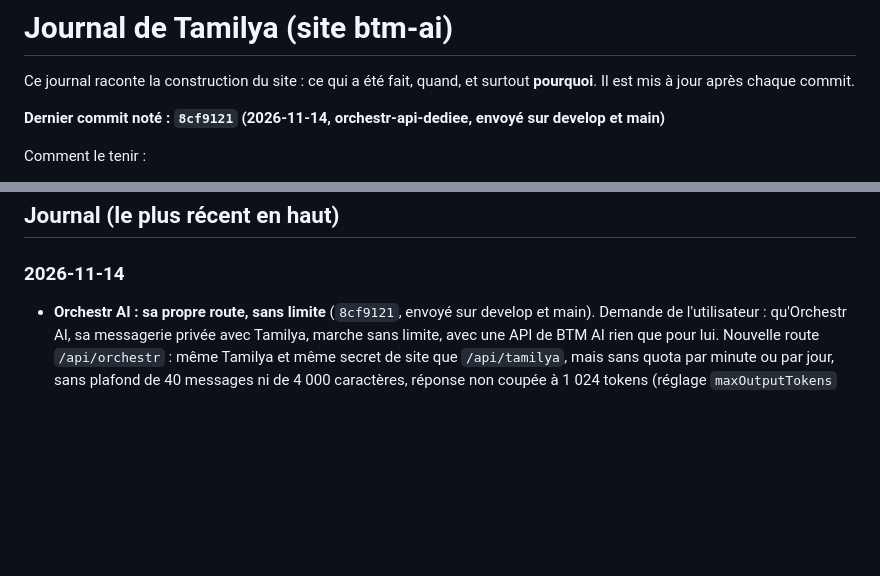
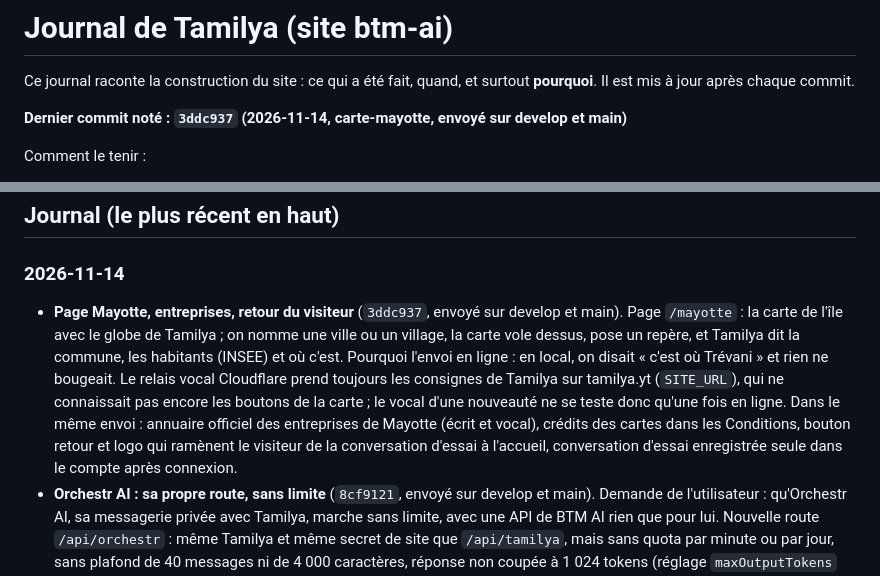
Before and after one commit to Mkail14/BTM-AI, a Markdown page: JOURNAL.md, 2 parts joined by grey strips. GitHub-like rendering; blank space fills up the shorter version.

Commit message:
Journal : page Mayotte, entreprises et retour du visiteur, envoyés sur develop et main

```diff
--- a/JOURNAL.md
+++ b/JOURNAL.md
@@ -3,7 +3,7 @@
 Ce journal raconte la construction du site : ce qui a été fait, quand, et surtout **pourquoi**.
 Il est mis à jour après chaque commit.
 
-**Dernier commit noté : `8cf9121` (2026-11-14, orchestr-api-dediee, envoyé sur develop et main)**
+**Dernier commit noté : `3ddc937` (2026-11-14, carte-mayotte, envoyé sur develop et main)**
 
 Comment le tenir :
 - après chaque commit, ajouter une ligne datée en haut de la partie « Journal » : ce qui change et pourquoi ;
@@ -105,6 +105,7 @@ Comment le tenir :
 ## Journal (le plus récent en haut)
 
 ### 2026-11-14
+- **Page Mayotte, entreprises, retour du visiteur** (`3ddc937`, envoyé sur develop et main). Page `/mayotte` : la carte de l'île avec le globe de Tamilya ; on nomme une ville ou un village, la carte vole dessus, pose un repère, et Tamilya dit la commune, les habitants (INSEE) et où c'est. Pourquoi l'envoi en ligne : en local, on disait « c'est où Trévani » et rien ne bougeait. Le relais vocal Cloudflare prend toujours les consignes de Tamilya sur tamilya.yt (`SITE_URL`), qui ne connaissait pas encore les boutons de la carte ; le vocal d'une nouveauté ne se teste donc qu'une fois en ligne. Dans le même envoi : annuaire officiel des entreprises de Mayotte (écrit et vocal), crédits des cartes dans les Conditions, bouton retour et logo qui ramènent le visiteur de la conversation d'essai à l'accueil, conversation d'essai enregistrée seule dans le compte après connexion.
 - **Orchestr AI : sa propre route, sans limite** (`8cf9121`, envoyé sur develop et main). Demande de l'utilisateur : qu'Orchestr AI, sa messagerie privée avec Tamilya, marche sans limite, avec une API de BTM AI rien que pour lui. Nouvelle route `/api/orchestr` : même Tamilya et même secret de site que `/api/tamilya`, mais sans quota par minute ou par jour, sans plafond de 40 messages ni de 4 000 caractères, réponse non coupée à 1 024 tokens (réglage `maxOutputTokens` du site) et jusqu'à 5 minutes. Bornes gardées, techniques seulement : 4 Mo par requête, 400 000 caractères d'historique transmis au modèle, les plus récents d'abord (`lib/ai/orchestr.ts`, testé). La coupure de /admin/circuit arrête aussi cette route. La vérification du secret est sortie dans `lib/ai/partner-key.ts`, partagée par les deux routes. Risque accepté : sans quota, un secret volé ferait répondre Tamilya sans fin, aux frais du crédit Gemini. Constat du même jour : `/api/awa` répondait 401 à Orchestr AI, car la migration `20261218` n'est pas appliquée et son secret n'est pas enregistré. **Reste à faire** : appliquer `20261218` et ajouter l'empreinte du secret « orchestr-ai » dans `awa_partner_keys`. Vérifié : lint des fichiers touchés, 748 tests ; le contrôle des types ne signale que le cache `.next/dev`, qui cherche encore l'ancienne route awa. Pas essayé de bout en bout (clé refusée en ligne).
 
 ### 2026-11-13
```
